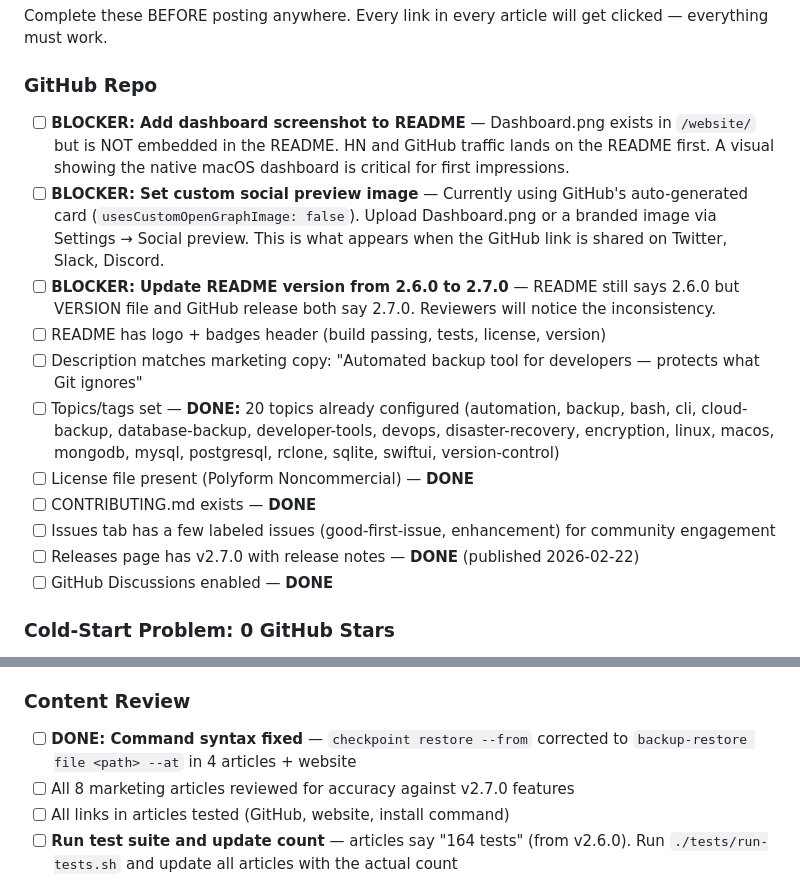
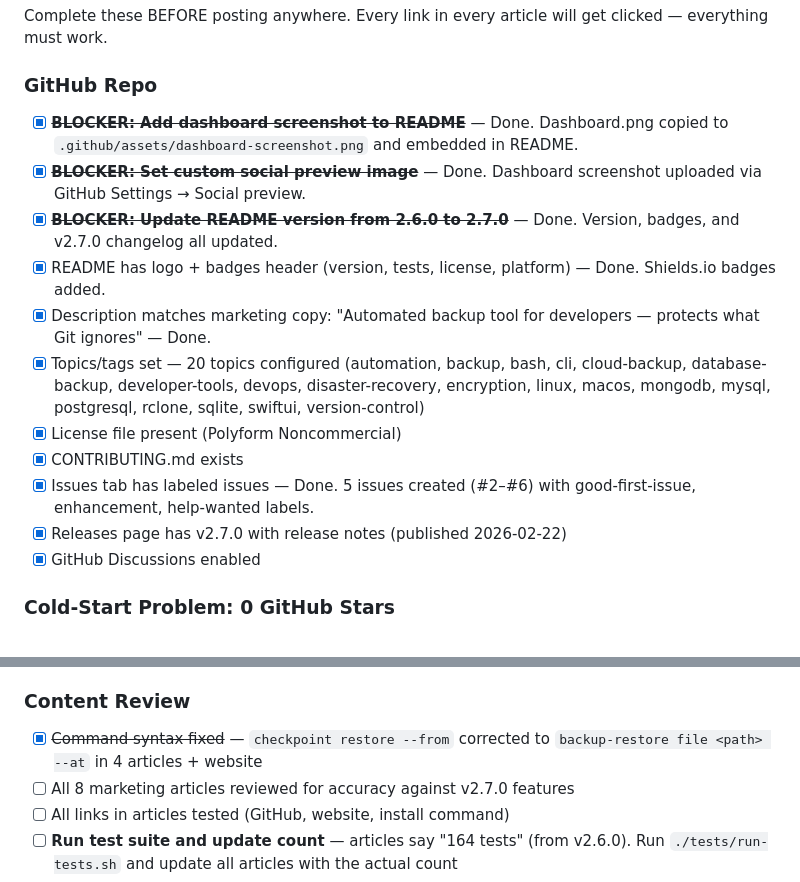
Before and after one commit to fluxcodestudio/Checkpoint, a Markdown page: marketing/CHECKPOINT-MARKETING-PLAN.md, 2 parts joined by grey strips. Drawn GitHub-style.

Commit message:
chore: update marketing plan with completed checklist items
Co-Authored-By: Claude Opus 4.6 <noreply@anthropic.com>

```diff
--- a/marketing/CHECKPOINT-MARKETING-PLAN.md
+++ b/marketing/CHECKPOINT-MARKETING-PLAN.md
@@ -112,17 +112,17 @@ Complete these BEFORE posting anywhere. Every link in every article will get cli
 
 ### GitHub Repo
 
-- [ ] **BLOCKER: Add dashboard screenshot to README** — Dashboard.png exists in `/website/` but is NOT embedded in the README. HN and GitHub traffic lands on the README first. A visual showing the native macOS dashboard is critical for first impressions.
-- [ ] **BLOCKER: Set custom social preview image** — Currently using GitHub's auto-generated card (`usesCustomOpenGraphImage: false`). Upload Dashboard.png or a branded image via Settings → Social preview. This is what appears when the GitHub link is shared on Twitter, Slack, Discord.
-- [ ] **BLOCKER: Update README version from 2.6.0 to 2.7.0** — README still says 2.6.0 but VERSION file and GitHub release both say 2.7.0. Reviewers will notice the inconsistency.
-- [ ] README has logo + badges header (build passing, tests, license, version)
-- [ ] Description matches marketing copy: "Automated backup tool for developers — protects what Git ignores"
-- [ ] Topics/tags set — **DONE:** 20 topics already configured (automation, backup, bash, cli, cloud-backup, database-backup, developer-tools, devops, disaster-recovery, encryption, linux, macos, mongodb, mysql, postgresql, rclone, sqlite, swiftui, version-control)
-- [ ] License file present (Polyform Noncommercial) — **DONE**
-- [ ] CONTRIBUTING.md exists — **DONE**
-- [ ] Issues tab has a few labeled issues (good-first-issue, enhancement) for community engagement
-- [ ] Releases page has v2.7.0 with release notes — **DONE** (published 2026-02-22)
-- [ ] GitHub Discussions enabled — **DONE**
+- [x] ~~**BLOCKER: Add dashboard screenshot to README**~~ — Done. Dashboard.png copied to `.github/assets/dashboard-screenshot.png` and embedded in README.
+- [x] ~~**BLOCKER: Set custom social preview image**~~ — Done. Dashboard screenshot uploaded via GitHub Settings → Social preview.
+- [x] ~~**BLOCKER: Update README version from 2.6.0 to 2.7.0**~~ — Done. Version, badges, and v2.7.0 changelog all updated.
+- [x] README has logo + badges header (version, tests, license, platform) — Done. Shields.io badges added.
+- [x] Description matches marketing copy: "Automated backup tool for developers — protects what Git ignores" — Done.
+- [x] Topics/tags set — 20 topics configured (automation, backup, bash, cli, cloud-backup, database-backup, developer-tools, devops, disaster-recovery, encryption, linux, macos, mongodb, mysql, postgresql, rclone, sqlite, swiftui, version-control)
+- [x] License file present (Polyform Noncommercial)
+- [x] CONTRIBUTING.md exists
+- [x] Issues tab has labeled issues — Done. 5 issues created (#2–#6) with good-first-issue, enhancement, help-wanted labels.
+- [x] Releases page has v2.7.0 with release notes (published 2026-02-22)
+- [x] GitHub Discussions enabled
 
 ### Cold-Start Problem: 0 GitHub Stars
 
@@ -146,7 +146,7 @@ The repo currently has **0 stars**. This is a credibility issue for Reddit and P
 
 ### Content Review
 
-- [ ] **DONE: Command syntax fixed** — `checkpoint restore --from` corrected to `backup-restore file <path> --at` in 4 articles + website
+- [x] ~~Command syntax fixed~~ — `checkpoint restore --from` corrected to `backup-restore file <path> --at` in 4 articles + website
 - [ ] All 8 marketing articles reviewed for accuracy against v2.7.0 features
 - [ ] All links in articles tested (GitHub, website, install command)
 - [ ] **Run test suite and update count** — articles say "164 tests" (from v2.6.0). Run `./tests/run-tests.sh` and update all articles with the actual count
```
